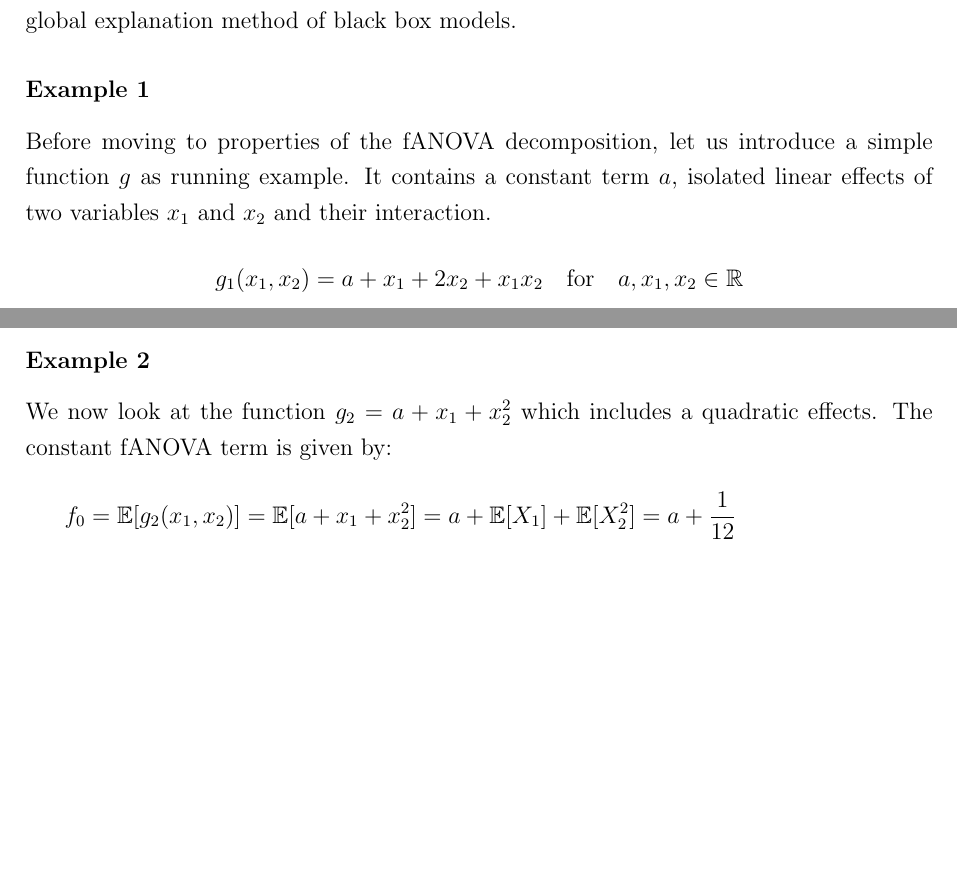
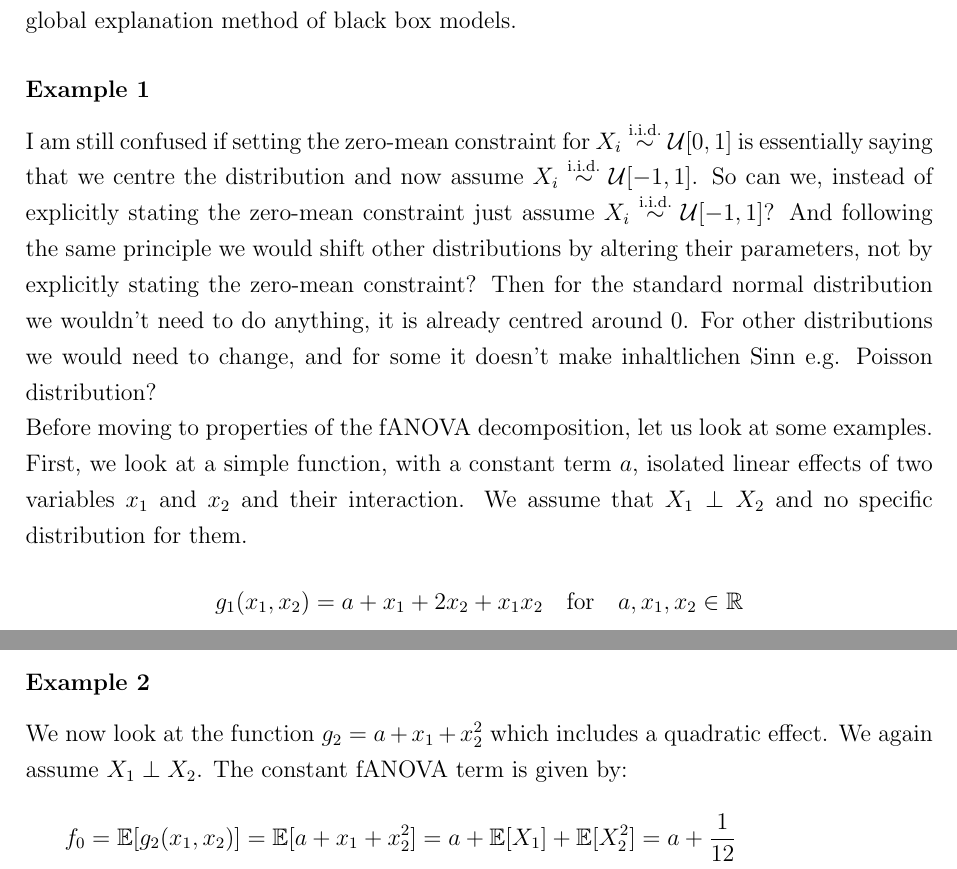
Before and after one commit to juliet-fleischer/fANOVA_decomposition, a LaTeX thesis (thesis.tex, which reads chapters/definitions_general.tex, chapters/foundations.tex, chapters/introduction.tex): two parts of pages 12 and 14 of 27 before the commit and two parts of pages 13 and 15 of 28 after it, joined at a grey line, cut so that both start at the same text, the shorter picture padded with empty space. The pictures show the PDF file thesis.pdf that the author committed with the source.

```diff
--- a/chapters/definitions_general.tex
+++ b/chapters/definitions_general.tex
@@ -21,6 +21,26 @@
 
 {\color{blue} Which resource should I cite for these ``general'' definitions? e.g. \href{https://apachepersonal.miun.se/~andrli/Bok.pdf}{https://apachepersonal.miun.se/~andrli/Bok.pdf}?}
 
+
+
+\subsection{Conditional expectation}
+In general, we define the conditional expectation of a vector of random variables $X = X_1, X_2$ as follows:
+\[
+\mathbb{E}[g(X_1, X_2) \mid X_1 = x_1] = \int g(x_1, s_2) \, p_{X_2 \mid X_1}(s_2 \mid x_1) \, ds_2
+\]
+Only when $X_1$ and $X_2$ are independent can we write
+\begin{align*}
+    \mathbb{E}[g(X_1, X_2) \mid X_1 = x_1] = \int g(x_1, s_2) \, p_{X_2 \mid X_1}(s_2 \mid x_1) \, ds_2 = \int g(x_1, s_2) \, p_{X_2}(s_2) \, ds_2 = \mathbb{E}_{X_2}[g(x_1, X_2)]
+\end{align*}
+
+Extended to $n$ random variables it looks as follows. Without loss of generality, we condition on $X_1 = x_1$:
+\begin{align*}
+    \mathbb{E}[g(X_1, \dots, X_n) \mid X_1 = x_1] &= \int g(x_1, s_2, \dots, s_n) \, p_{X_2, \dots, X_n \mid X_1}(s_2, \dots, s_n \mid x_1) \, ds_2 \dots ds_n \\
+    &= \int g(x_1, s_2, \dots, s_n) \, p_{X_2}(s_2, \dots, s_n) \, ds_2 \dots, ds_n \\
+    &= \mathbb{E}_{X_2, \dots, X_n}[g(x_1, X_2, \dots, X_n)]
+\end{align*}
+
+
 \subsubsection*{Orthogonal projection}
 $\mathcal{G} \subset \mathcal{L}^2$ denotes a linear subspace. The projection of $f$ onto $\mathcal{G}$ is defined by the function $\Pi_{\mathcal{G}}f$ which minimizes the distance to $f$ in $\mathcal{L}^2$.
 \[
--- a/chapters/foundations.tex
+++ b/chapters/foundations.tex
@@ -96,7 +96,12 @@
 The basis components offer a clear interpretation of the model, decomposing it into main effects, two-way interaction effects, and so on. This is why fANOVA decomposition has received increasing attention in the IML and XAI literature, holding the potential for a global explanation method of black box models.\par
 
 \subsubsection*{Example 1}
-Before moving to properties of the fANOVA decomposition, let us introduce a simple function $g$ as running example. It contains a constant term $a$, isolated linear effects of two variables $x_1$ and $x_2$ and their interaction.
+I am still confused if setting the zero-mean constraint for $X_i \overset{\text{i.i.d.}}{\sim} \mathcal{U}[0, 1]$ is essentially saying that we centre the distribution and now assume $X_i \overset{\text{i.i.d.}}{\sim} \mathcal{U}[-1, 1]$.
+So can we, instead of explicitly stating the zero-mean constraint just assume $X_i \overset{\text{i.i.d.}}{\sim} \mathcal{U}[-1, 1]$? And following the same principle we would shift other distributions by altering their parameters, not by explicitly stating the zero-mean constraint? Then for the standard normal distribution we wouldn't need to do anything, it is already centred around 0. For other distributions we would need to change, and for some it doesn't make inhaltlichen Sinn e.g. Poisson distribution?
+
+Before moving to properties of the fANOVA decomposition, let us look at some examples.
+First, we look at a simple function, with a constant term $a$, isolated linear effects of two variables $x_1$ and $x_2$ and their interaction.
+We assume that $X_1 \perp X_2$ and no specific distribution for them.
 \[
 g_{1}(x_1, x_2) = a + x_1 + 2x_2 + x_1x_2 \quad \text{for} \quad a, x_1, x_2 \in \mathbb{R}
 \]
@@ -123,7 +128,7 @@
 It comes as no surprise that in this simple case the fANOVA decomposition does not provide any additional insights. This is because the model consists of only linear terms, constant terms, and an interaction. We show this simple example nevertheless to illustrate at which step we use which assumption. Understanding this will be relevant for the generalization of the method to dependent inputs later on. Also, it is interesting to compare this example with only linear effects (and an interaction) to the following, which will include a non-linear effect.\par
 
 \subsubsection*{Example 2}
-We now look at the function $g_{2} = a + x_1 + x_{2}^2$ which includes a quadratic effects. The constant fANOVA term is given by:
+We now look at the function $g_{2} = a + x_1 + x_{2}^2$ which includes a quadratic effect. We again assume $X_1 \perp X_2$. The constant fANOVA term is given by:
 \begin{align*}
     &f_0 = \mathbb{E}[g_{2}(x_1, x_2)] = \mathbb{E}[a + x_1 + x_{2}^2] = a + \mathbb{E}[X_1] + \mathbb{E}[X_{2}^2] = a + \frac{1}{12} \\
     &\text{This works because we are still in the setting, in which we assume } X_i \overset{\text{i.i.d.}}{\sim} \mathcal{U}[0, 1], \\
--- a/chapters/introduction.tex
+++ b/chapters/introduction.tex
@@ -9,6 +9,8 @@
 
 \subsection*{Questions}
 \begin{itemize}
+    \item I am still confused if setting the zero-mean constraint for $X_i \overset{\text{i.i.d.}}{\sim} \mathcal{U}[0, 1]$ is essentially saying that we centre the distribution and now assume $X_i \overset{\text{i.i.d.}}{\sim} \mathcal{U}[-1, 1]$. So can we, instead of explicitly stating the zero-mean constraint just assume $X_i \overset{\text{i.i.d.}}{\sim} \mathcal{U}[-1, 1]$? And following the same principle we would shift other distributions by altering their parameters, not by explicitly stating the zero-mean constraint? Then for the standard normal distribution we wouldn't need to do anything, it is already centred around 0. For other distributions we would need to change, and for some it doesn't make inhaltlichen Sinn e.g. Poisson distribution?
+    \item
     \item How is the generalized fANOVA really computed? Could you compute it by hand?
     \item Effect of non-linear main effects in classical fANOVA (see ``General\_fANOVA\_handnote'')
     \item fANOVA decomposition via the integral, how would the zero mean constraint look here? (see ``General\_fANOVA\_handnotes'')
```
Also changed, not shown: thesis.tex (+1 -1 lines), thesis.pdf, 6 other files.
